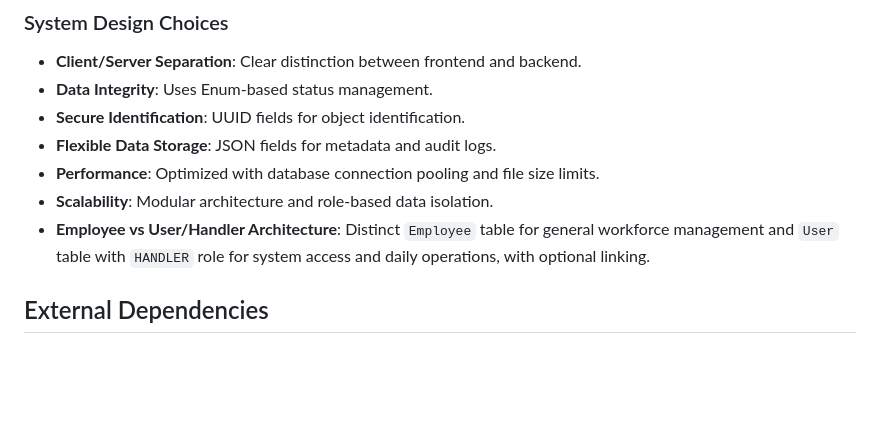
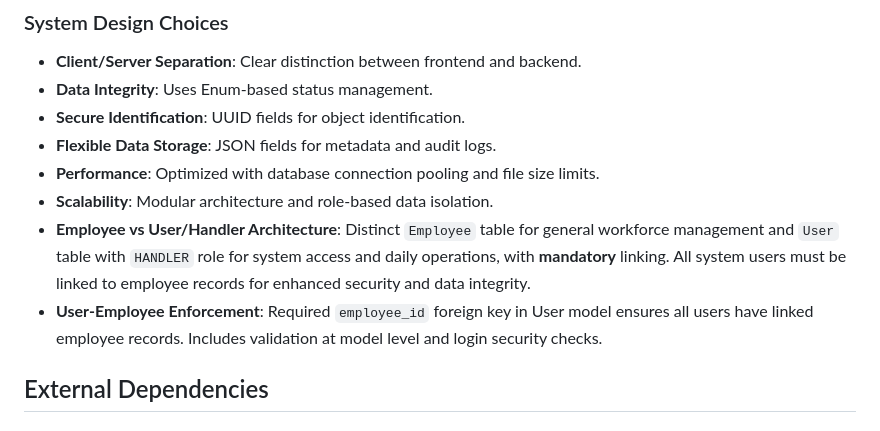
Before and after one commit to odai-dev/K9, a Markdown page: replit.md, the part around the change. Rendered like a GitHub page; blank space fills up the shorter version.

Commit message:
Enforce mandatory linking between user and employee records
Modified the User model to include a mandatory employee_id foreign key, ensuring all users are linked to employee records for enhanced security and data integrity. Added validation at the model level and login security checks.

Replit-Commit-Author: Agent
Replit-Commit-Session-Id: 94e2eb21-8e26-4743-9dc6-0c4be55d5cc7
Replit-Commit-Checkpoint-Type: full_checkpoint
Replit-Commit-Event-Id: 5f9d01ff-7ecf-40e5-a69d-61977cd164d8
Replit-Commit-Screenshot-Url: https://storage.googleapis.com/screenshot-production-us-central1/5a859ead-eb8a-466d-807c-29811a04947b/94e2eb21-8e26-4743-9dc6-0c4be55d5cc7/6qOVjak

```diff
--- a/replit.md
+++ b/replit.md
@@ -45,7 +45,8 @@ Preferred communication style: Simple, everyday language.
 - **Flexible Data Storage**: JSON fields for metadata and audit logs.
 - **Performance**: Optimized with database connection pooling and file size limits.
 - **Scalability**: Modular architecture and role-based data isolation.
-- **Employee vs User/Handler Architecture**: Distinct `Employee` table for general workforce management and `User` table with `HANDLER` role for system access and daily operations, with optional linking.
+- **Employee vs User/Handler Architecture**: Distinct `Employee` table for general workforce management and `User` table with `HANDLER` role for system access and daily operations, with **mandatory** linking. All system users must be linked to employee records for enhanced security and data integrity.
+- **User-Employee Enforcement**: Required `employee_id` foreign key in User model ensures all users have linked employee records. Includes validation at model level and login security checks.
 
 ## External Dependencies
 
```
